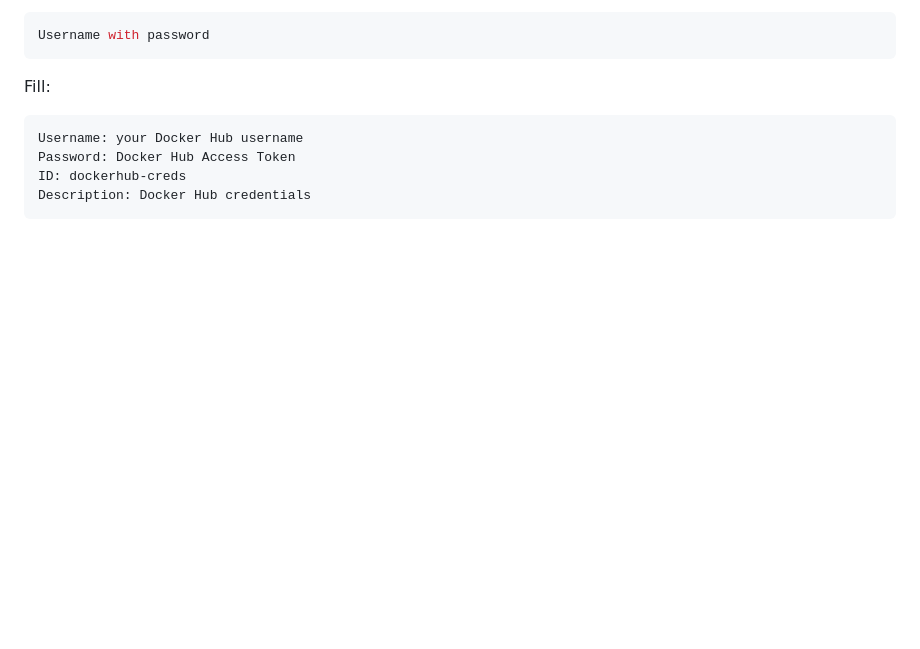
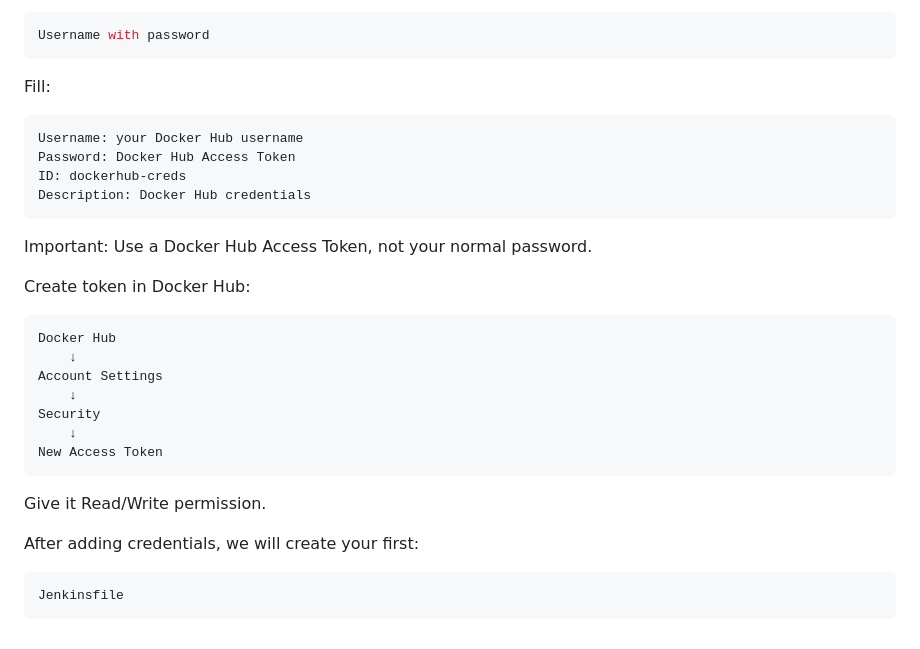
Before and after one commit to alfi-teachs/enterprise-devops-platform, a Markdown page: README.md, the part around the change. Rendered like a GitHub page; blank space fills up the shorter version.

````diff
--- a/README.md
+++ b/README.md
@@ -1209,3 +1209,23 @@ Password: Docker Hub Access Token
 ID: dockerhub-creds
 Description: Docker Hub credentials
 ```
+Important:
+Use a Docker Hub Access Token, not your normal password.
+
+Create token in Docker Hub:
+
+```bash
+Docker Hub
+    ↓
+Account Settings
+    ↓
+Security
+    ↓
+New Access Token
+```
+Give it Read/Write permission.
+
+After adding credentials, we will create your first:
+```bash
+Jenkinsfile
+```
````
